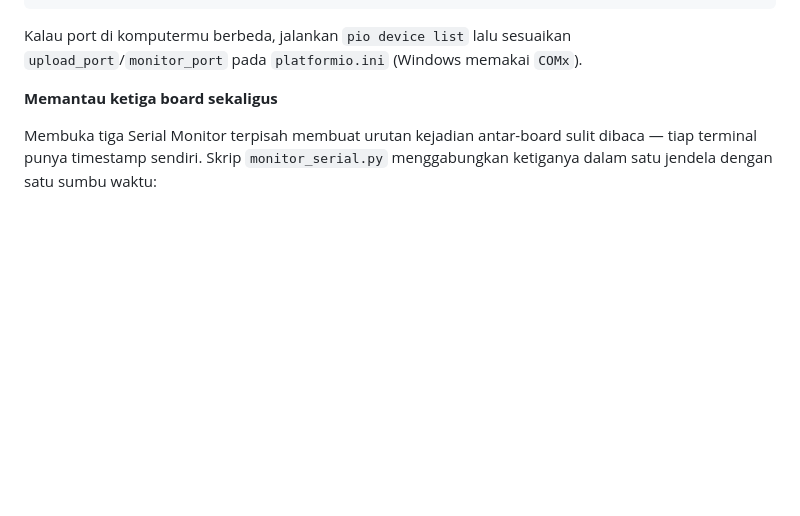
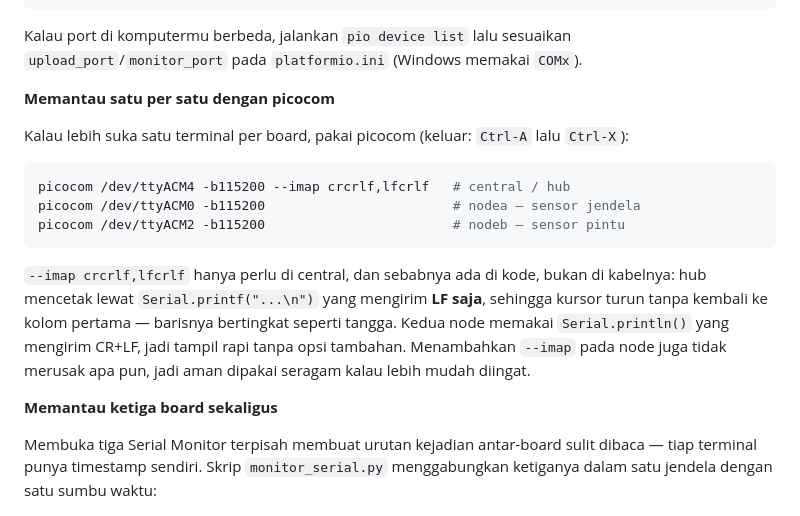
Before and after one commit to hendrieepis/WSN-IOT-prak, a Markdown page: week05b_ble_multinode_project/README.md, the part around the change. Rendered like a GitHub page; blank space fills up the shorter version.

Commit message:
week05b: tambah perintah picocom per board di README
Alternatif satu terminal per board di samping monitor_serial.py. Hanya
central yang perlu --imap crcrlf,lfcrlf karena hub mencetak lewat
Serial.printf("...\\n") (LF saja, bikin efek tangga), sedangkan kedua
node memakai Serial.println() yang sudah mengirim CR+LF.

````diff
--- a/week05b_ble_multinode_project/README.md
+++ b/week05b_ble_multinode_project/README.md
@@ -194,6 +194,25 @@ pio run -d week05b_ble_multinode_project -e central -t upload
 
 Kalau port di komputermu berbeda, jalankan `pio device list` lalu sesuaikan
 `upload_port`/`monitor_port` pada `platformio.ini` (Windows memakai `COMx`).
+
+**Memantau satu per satu dengan picocom**
+
+Kalau lebih suka satu terminal per board, pakai picocom (keluar: `Ctrl-A`
+lalu `Ctrl-X`):
+
+```bash
+picocom /dev/ttyACM4 -b115200 --imap crcrlf,lfcrlf   # central / hub
+picocom /dev/ttyACM0 -b115200                        # nodea — sensor jendela
+picocom /dev/ttyACM2 -b115200                        # nodeb — sensor pintu
+```
+
+`--imap crcrlf,lfcrlf` hanya perlu di central, dan sebabnya ada di kode, bukan
+di kabelnya: hub mencetak lewat `Serial.printf("...\n")` yang mengirim **LF
+saja**, sehingga kursor turun tanpa kembali ke kolom pertama — barisnya
+bertingkat seperti tangga. Kedua node memakai `Serial.println()` yang mengirim
+CR+LF, jadi tampil rapi tanpa opsi tambahan. Menambahkan `--imap` pada node
+juga tidak merusak apa pun, jadi aman dipakai seragam kalau lebih mudah
+diingat.
 
 **Memantau ketiga board sekaligus**
 
````
